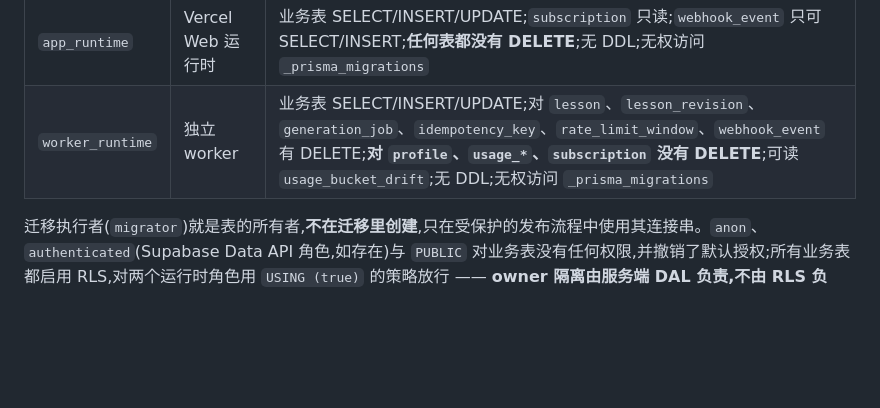
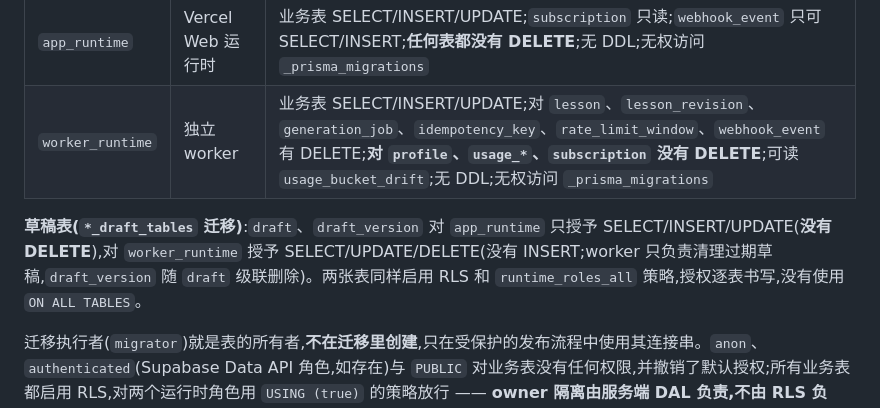
Before and after one commit to yangzi33/noteprep, a Markdown page: docs/database-roles.md, the part around the change. GitHub-like rendering; blank space fills up the shorter version.

```diff
--- a/docs/database-roles.md
+++ b/docs/database-roles.md
@@ -11,6 +11,8 @@
 |---|---|---|
 | `app_runtime` | Vercel Web 运行时 | 业务表 SELECT/INSERT/UPDATE;`subscription` 只读;`webhook_event` 只可 SELECT/INSERT;**任何表都没有 DELETE**;无 DDL;无权访问 `_prisma_migrations` |
 | `worker_runtime` | 独立 worker | 业务表 SELECT/INSERT/UPDATE;对 `lesson`、`lesson_revision`、`generation_job`、`idempotency_key`、`rate_limit_window`、`webhook_event` 有 DELETE;**对 `profile`、`usage_*`、`subscription` 没有 DELETE**;可读 `usage_bucket_drift`;无 DDL;无权访问 `_prisma_migrations` |
+
+**草稿表(`*_draft_tables` 迁移)**:`draft`、`draft_version` 对 `app_runtime` 只授予 SELECT/INSERT/UPDATE(**没有 DELETE**),对 `worker_runtime` 授予 SELECT/UPDATE/DELETE(没有 INSERT;worker 只负责清理过期草稿,`draft_version` 随 `draft` 级联删除)。两张表同样启用 RLS 和 `runtime_roles_all` 策略,授权逐表书写,没有使用 `ON ALL TABLES`。
 
 迁移执行者(`migrator`)就是表的所有者,**不在迁移里创建**,只在受保护的发布流程中使用其连接串。`anon`、`authenticated`(Supabase Data API 角色,如存在)与 `PUBLIC` 对业务表没有任何权限,并撤销了默认授权;所有业务表都启用 RLS,对两个运行时角色用 `USING (true)` 的策略放行 —— **owner 隔离由服务端 DAL 负责,不由 RLS 负责**。
 
```
Also changed, not shown: docs/architecture.md (+13 -0 lines), docs/testing-guide.md (+6 -2 lines).
